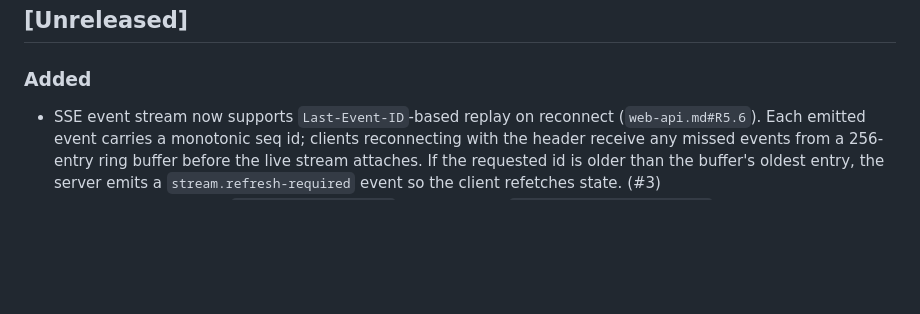
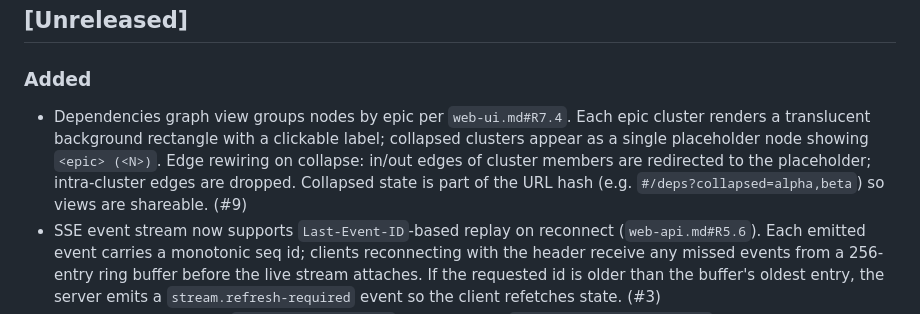
Before and after one commit to saosebastiao/dwarven, a Markdown page: docs/CHANGELOG.md, the part around the change. Rendered like a GitHub page; blank space fills up the shorter version.

Commit message:
doc: CHANGELOG entry for issue #9 epic clustering
Co-Authored-By: Claude Opus 4.7 (1M context) <noreply@anthropic.com>

```diff
--- a/docs/CHANGELOG.md
+++ b/docs/CHANGELOG.md
@@ -10,6 +10,14 @@ Per Dwarven's spec versioning model: major spec versions migrate to versioned di
 
 ### Added
 
+- Dependencies graph view groups nodes by epic per
+  `web-ui.md#R7.4`. Each epic cluster renders a translucent
+  background rectangle with a clickable label; collapsed clusters
+  appear as a single placeholder node showing `<epic> (<N>)`.
+  Edge rewiring on collapse: in/out edges of cluster members are
+  redirected to the placeholder; intra-cluster edges are dropped.
+  Collapsed state is part of the URL hash (e.g.
+  `#/deps?collapsed=alpha,beta`) so views are shareable. (#9)
 - SSE event stream now supports `Last-Event-ID`-based replay on
   reconnect (`web-api.md#R5.6`). Each emitted event carries a
   monotonic seq id; clients reconnecting with the header receive
```
